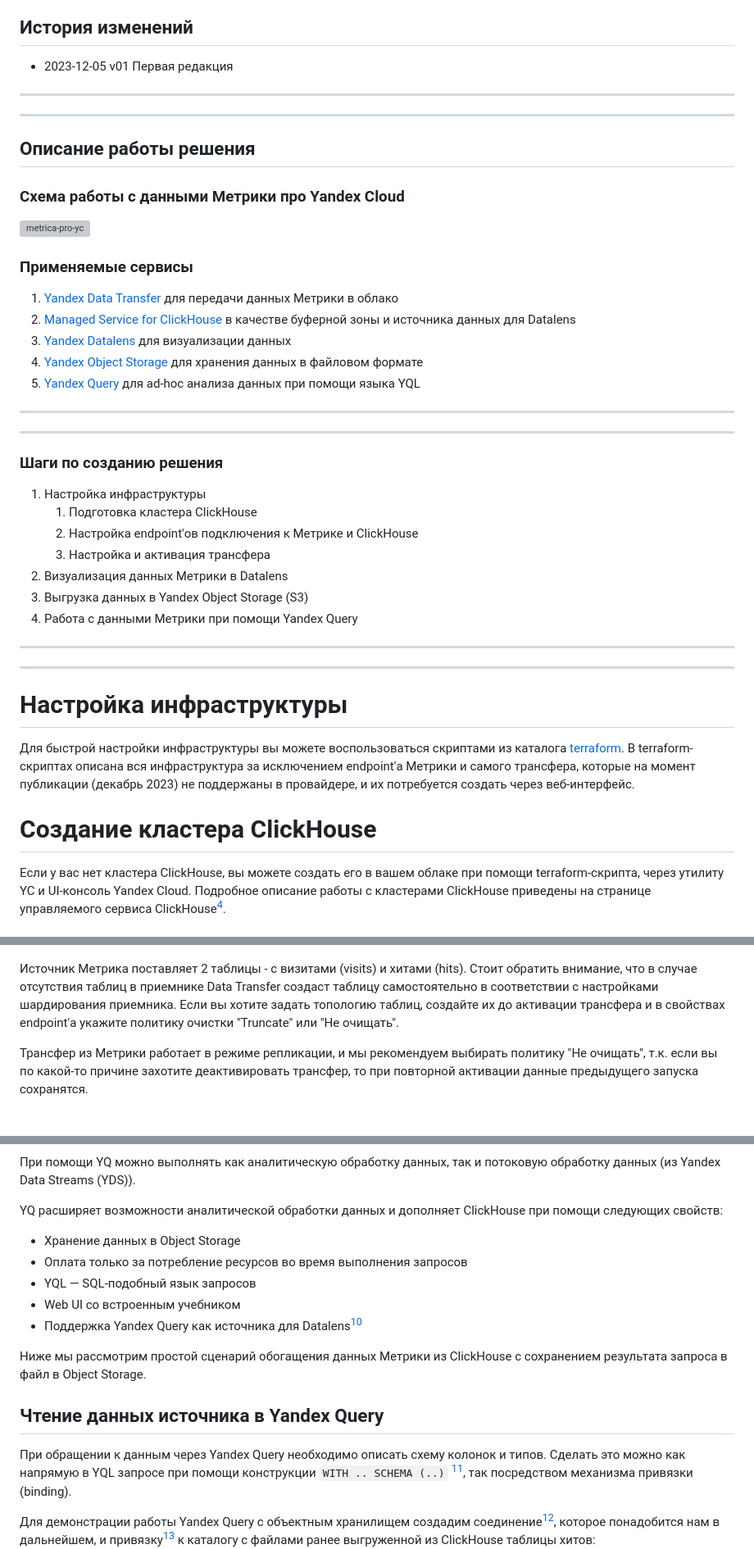
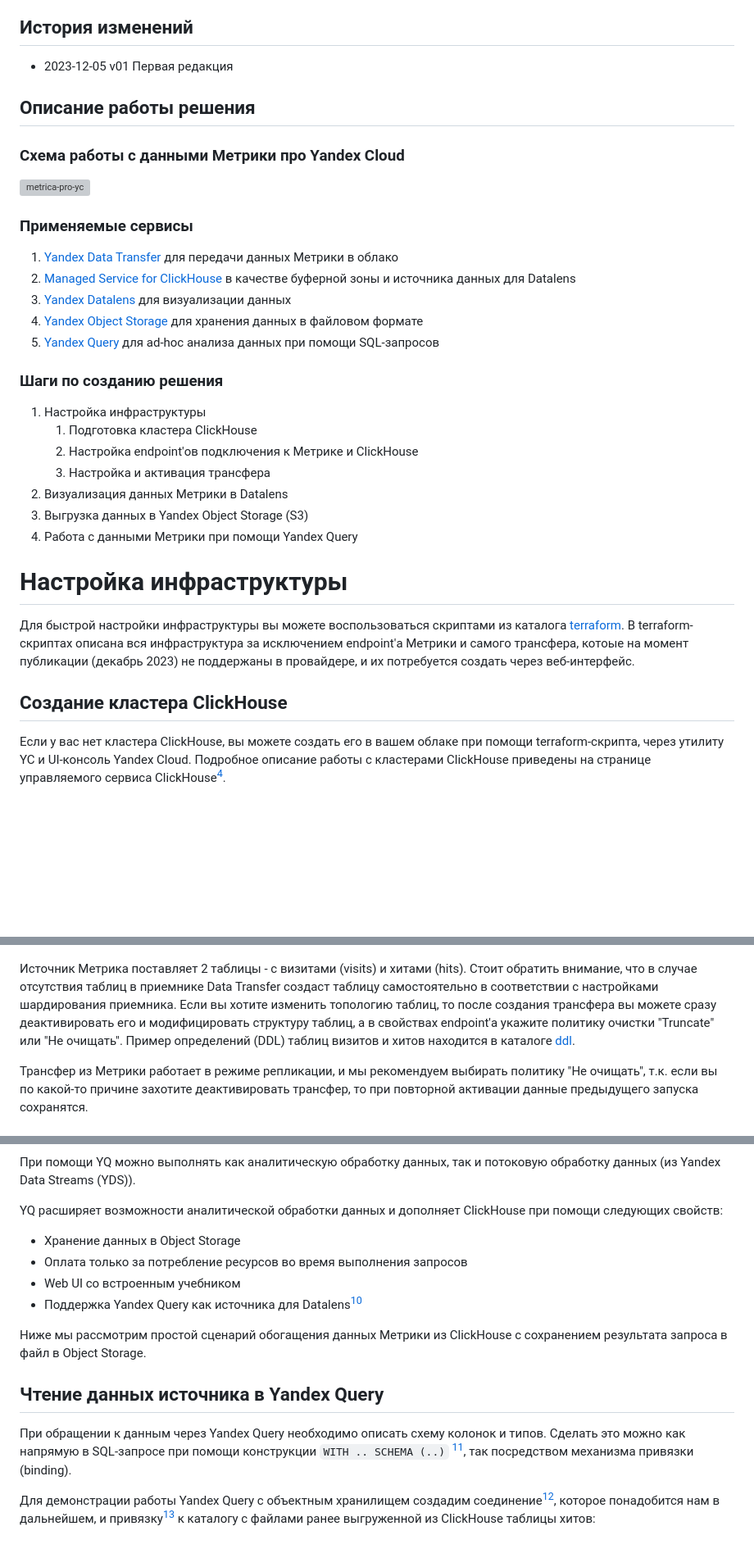
Before and after one commit to yandex-cloud-examples/yc-data-transfer-clickhouse-from-yandex-metrica, a Markdown page: README.md, 3 parts joined by grey strips. Shown at 82% size. Rendered like a GitHub page; blank space fills up the shorter version; grey boxes are pictures that could not be loaded.

```diff
--- a/README.md
+++ b/README.md
@@ -6,8 +6,6 @@
 
 ## История изменений
 - 2023-12-05 v01 Первая редакция
-***
-***
 
 ## Описание работы решения
 
@@ -19,9 +17,8 @@
 1. [Managed Service for ClickHouse](https://cloud.yandex.ru/services/managed-clickhouse) в качестве буферной зоны и источника данных для Datalens
 1. [Yandex Datalens](https://cloud.yandex.ru/services/datalens) для визуализации данных
 1. [Yandex Object Storage](https://cloud.yandex.ru/services/storage) для хранения данных в файловом формате
-1. [Yandex Query](https://cloud.yandex.ru/services/query) для ad-hoc анализа данных при помощи языка YQL
-***
-***
+1. [Yandex Query](https://cloud.yandex.ru/services/query) для ad-hoc анализа данных при помощи SQL-запросов
+
 ### Шаги по созданию решения
 1. Настройка инфраструктуры
     1. Подготовка кластера ClickHouse
@@ -31,14 +28,11 @@
 1. Выгрузка данных в Yandex Object Storage (S3)
 1. Работа с данными Метрики при помощи Yandex Query
 
-***
-***
-
 # Настройка инфраструктуры
 
-Для быстрой настройки инфраструктуры вы можете воспользоваться скриптами из каталога [terraform](/terraform). В terraform-скриптах описана вся инфраструктура за исключением endpoint'а Метрики и самого трансфера, которые на момент публикации (декабрь 2023) не поддержаны в провайдере, и их потребуется создать через веб-интерфейс.
+Для быстрой настройки инфраструктуры вы можете воспользоваться скриптами из каталога [terraform](/terraform). В terraform-скриптах описана вся инфраструктура за исключением endpoint'а Метрики и самого трансфера, котоые на момент публикации (декабрь 2023) не поддержаны в провайдере, и их потребуется создать через веб-интерфейс.
 
-# Создание кластера ClickHouse
+## Создание кластера ClickHouse
 
 Если у вас нет кластера ClickHouse, вы можете создать его в вашем облаке при помощи terraform-скрипта, через утилиту YC и UI-консоль Yandex Cloud. Подробное описание работы с кластерами ClickHouse приведены на странице управляемого сервиса ClickHouse[^4].
 
@@ -50,7 +44,7 @@
 ![clickhouse-target](img/clickhouse-target.png?raw=true "Создание endpoint'а подключения к Clickhouse")
 
 Источник Метрика поставляет 2 таблицы - с визитами (visits) и хитами (hits).
-Стоит обратить внимание, что в случае отсутствия таблиц в приемнике Data Transfer создаст таблицу самостоятельно в соответствии с настройками шардирования приемника. Если вы хотите задать топологию таблиц, создайте их до активации трансфера и в свойствах endpoint'а укажите политику очистки "Truncate" или "Не очищать".
+Стоит обратить внимание, что в случае отсутствия таблиц в приемнике Data Transfer создаст таблицу самостоятельно в соответствии с настройками шардирования приемника. Если вы хотите изменить топологию таблиц, то после создания трансфера вы можете сразу деактивировать его и модифицировать структуру таблиц, а в свойствах endpoint'а укажите политику очистки "Truncate" или "Не очищать". Пример определений (DDL) таблиц визитов и хитов находится в каталоге [ddl](/ddl).
 
 Трансфер из Метрики работает в режиме репликации, и мы рекомендуем выбирать политику "Не очищать", т.к. если вы по какой-то причине захотите деактивировать трансфер, то при повторной активации данные предыдущего запуска сохранятся.
 
@@ -187,14 +181,13 @@ Yandex Query (YQ) - это serverless-движок для работы с дан
 YQ расширяет возможности аналитической обработки данных и дополняет ClickHouse при помощи следующих свойств:
 - Хранение данных в Object Storage
 - Оплата только за потребление ресурсов во время выполнения запросов
-- YQL — SQL-подобный язык запросов
 - Web UI со встроенным учебником
 - Поддержка Yandex Query как источника для Datalens[^7]
 
 Ниже мы рассмотрим простой сценарий обогащения данных Метрики из ClickHouse с сохранением результата запроса в файл в Object Storage.
 
 ## Чтение данных источника в Yandex Query
-При обращении к данным через Yandex Query необходимо описать схему колонок и типов. Сделать это можно как напрямую в YQL запросе при помощи конструкции `WITH .. SCHEMA (..)` [^10], так посредством механизма привязки (binding).
+При обращении к данным через Yandex Query необходимо описать схему колонок и типов. Сделать это можно как напрямую в SQL-запросе при помощи конструкции `WITH .. SCHEMA (..)` [^10], так посредством механизма привязки (binding).
 
 Для демонстрации работы Yandex Query с объектным хранилищем создадим соединение[^11], которое понадобится нам в дальнейшем, и привязку[^12] к каталогу с файлами ранее выгруженной из ClickHouse таблицы хитов:
 ![yq-object-storage](img/yq-object-storage.png?raw=true "Подключение к Object Storage из Yandex Query")
```
Also changed, not shown: other parts of README.md (+2 -4 lines), img/metrica-source.png, img/yq-s3-insert-3.png, 3 other files.
